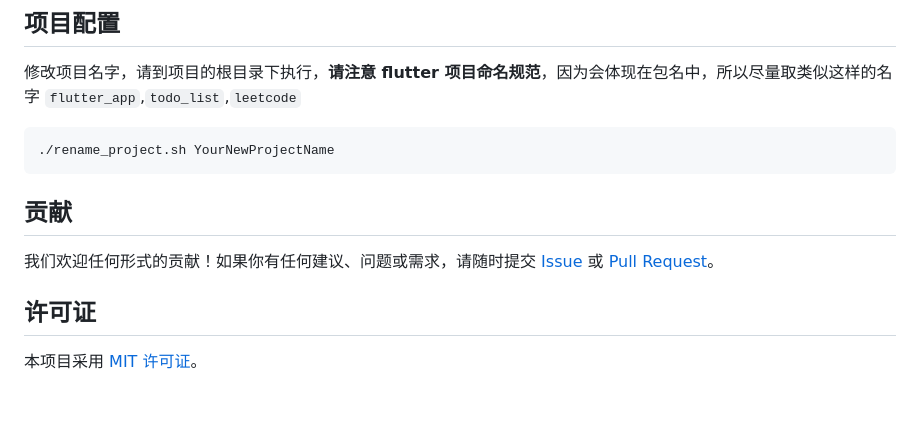
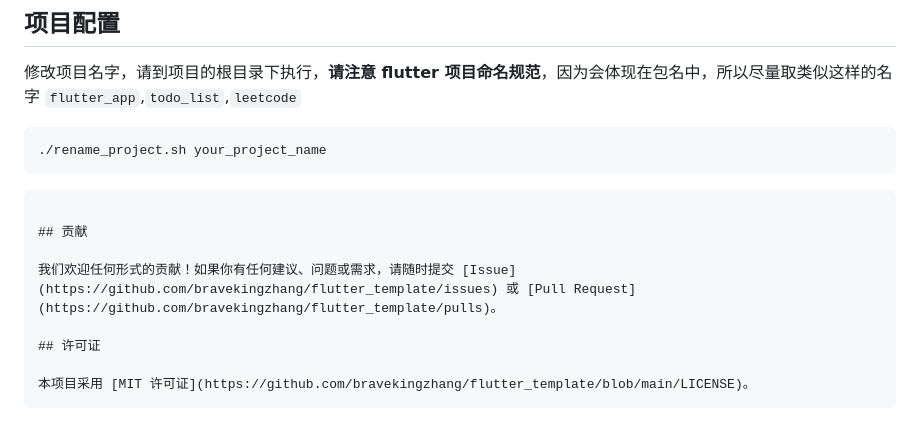
Before and after one commit to bravekingzhang/flutter_template, a Markdown page: README.md, the part around the change printed below. Rendered like a GitHub page.

````diff
--- a/README.md
+++ b/README.md
@@ -107,7 +107,9 @@ flutter run
 修改项目名字，请到项目的根目录下执行，**请注意 flutter 项目命名规范**，因为会体现在包名中，所以尽量取类似这样的名字 `flutter_app`,`todo_list`,`leetcode`
 
 ```shell
-./rename_project.sh YourNewProjectName
+./rename_project.sh your_project_name
+```
+
 ```
 
 ## 贡献
@@ -117,3 +119,4 @@ flutter run
 ## 许可证
 
 本项目采用 [MIT 许可证](https://github.com/bravekingzhang/flutter_template/blob/main/LICENSE)。
+```
````
Also changed, not shown: other parts of README.md (+1 -1 lines).
